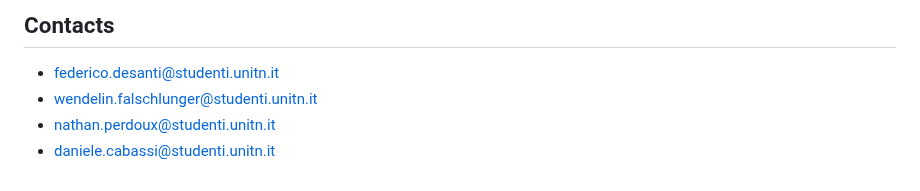
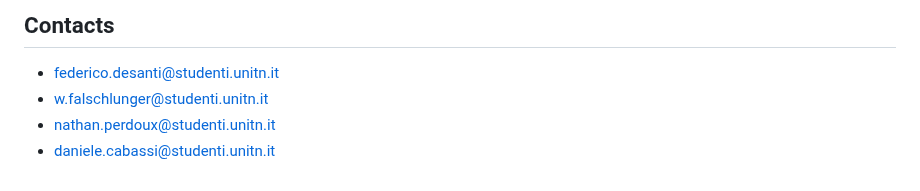
Before and after one commit to CawaAlreadyTaken/uni.advanced_programming.project, a Markdown page: README.md, the part around the change. Drawn GitHub-style.

```diff
--- a/README.md
+++ b/README.md
@@ -137,6 +137,6 @@ This project was developed by:
 ## Contacts
 
 - federico.desanti@studenti.unitn.it
-- wendelin.falschlunger@studenti.unitn.it
+- w.falschlunger@studenti.unitn.it
 - nathan.perdoux@studenti.unitn.it
 - daniele.cabassi@studenti.unitn.it
```
